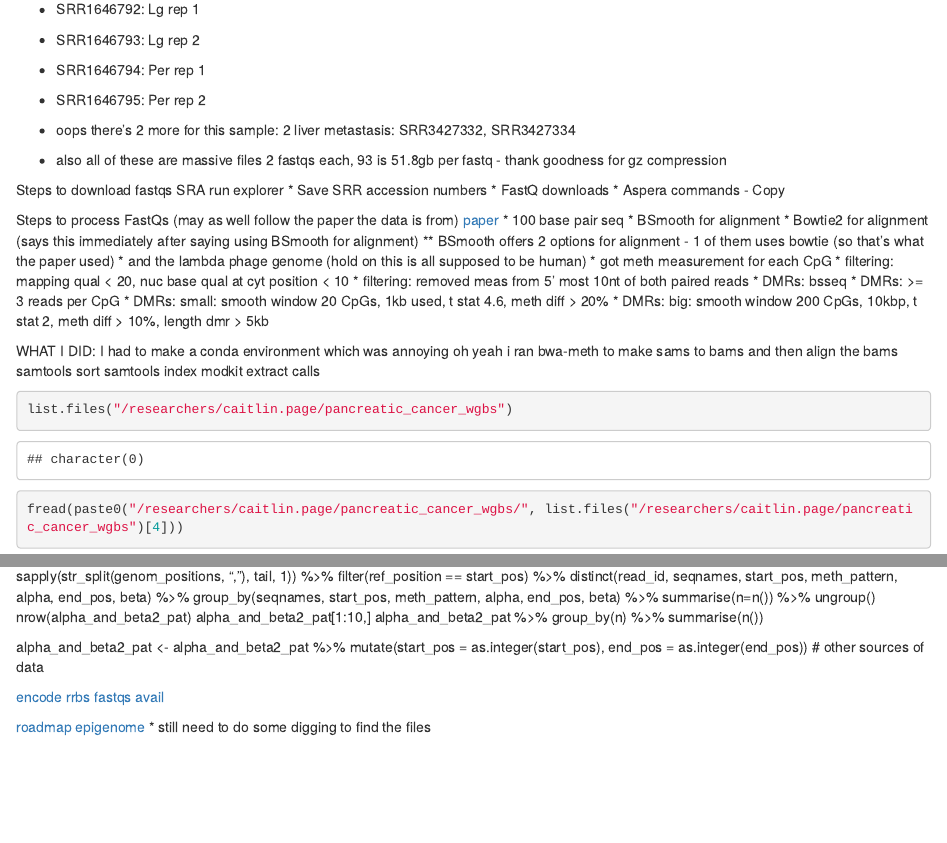
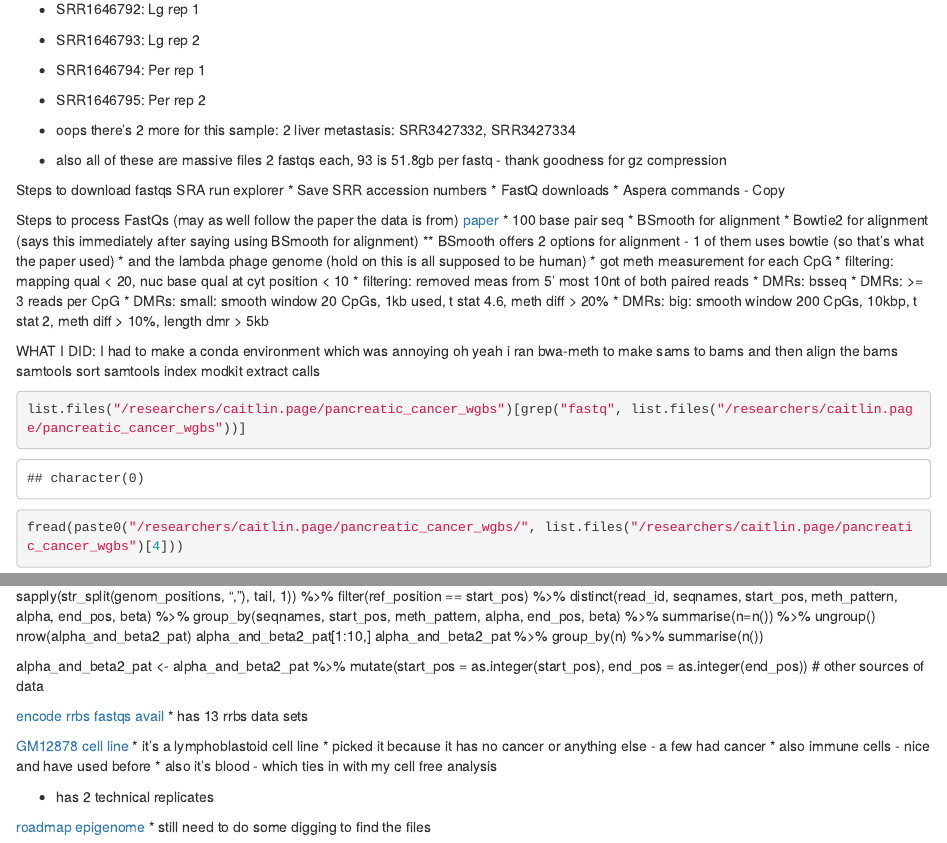
Before and after one commit to caitlinpage/methyl_nano_cf, an R Markdown document (analysis/rrbsData.Rmd): the page in a window 1100 px wide, from 1770 px down, and a second part further down, joined at a grey line. Rendered offline with R 4.5, knitr and Pandoc, with nearby package versions; drawn as R Markdown's standard HTML page in place of the format the file asks for; some code elsewhere in the file could not run offline; common packages that the code uses without loading them are loaded.

Commit message:
descirption of rrbs data

````diff
--- a/analysis/rrbsData.Rmd
+++ b/analysis/rrbsData.Rmd
@@ -129,7 +129,7 @@ samtools index
 modkit extract calls
 
 ```{r}
-list.files("/researchers/caitlin.page/pancreatic_cancer_wgbs")
+list.files("/researchers/caitlin.page/pancreatic_cancer_wgbs")[grep("fastq", list.files("/researchers/caitlin.page/pancreatic_cancer_wgbs"))]
 ```
 
 
@@ -278,6 +278,17 @@ alpha_and_beta2_pat <- alpha_and_beta2_pat %>%
 # other sources of data
 
 [encode rrbs fastqs avail](https://www.encodeproject.org/search/?type=Experiment&control_type%21=%2A&related_series.%40type=ReferenceEpigenome&replicates.library.biosample.donor.organism.scientific_name=Homo+sapiens&status=released&assay_title=RRBS)
+* has 13 rrbs data sets
+
+[GM12878 cell line](https://www.encodeproject.org/experiments/ENCSR000DFT/)
+* it's a lymphoblastoid cell line
+* picked it because it has no cancer or anything else - a few had cancer
+* also immune cells - nice and have used before
+* also it's blood - which ties in with my cell free analysis
+
+* has 2 technical replicates
+
+
 
 [roadmap epigenome](https://egg2.wustl.edu/roadmap/web_portal/)
 * still need to do some digging to find the files
````
